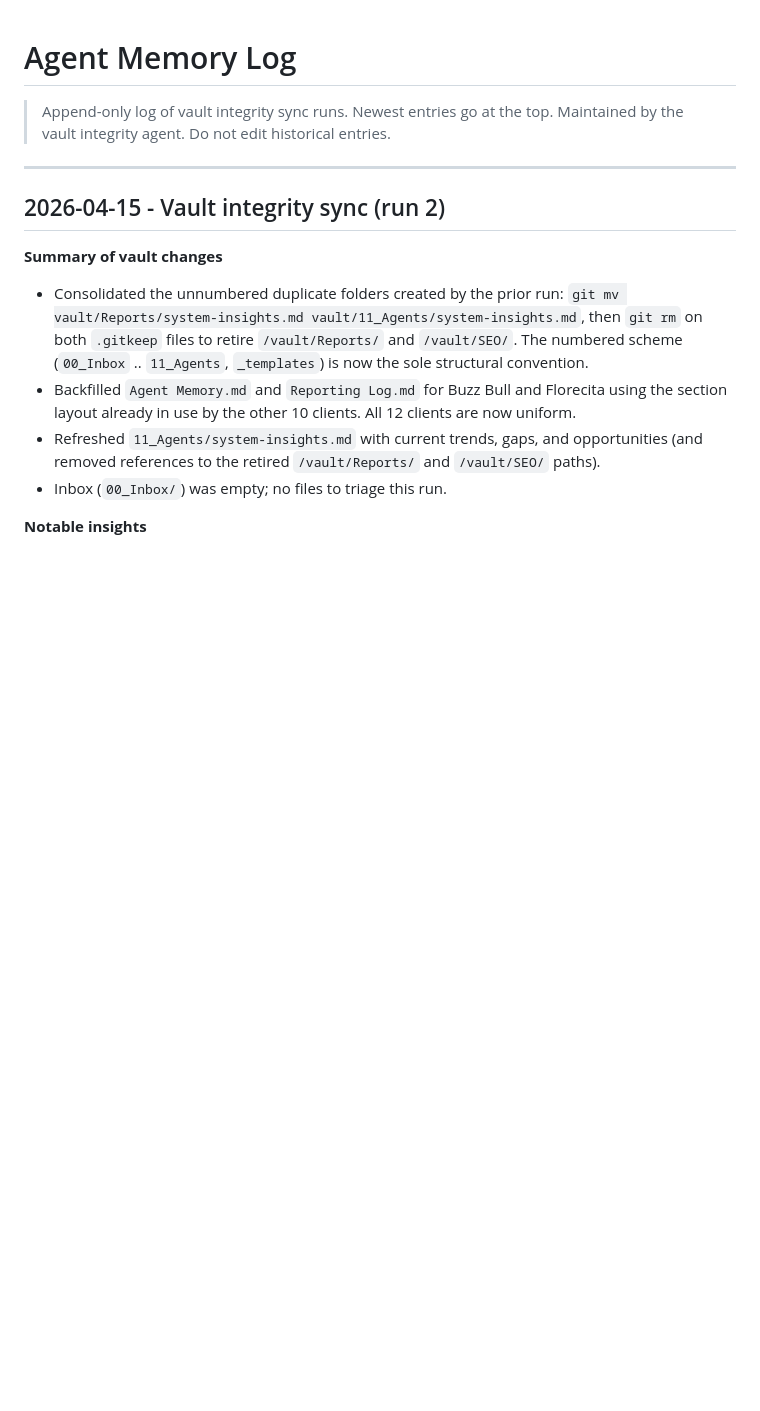
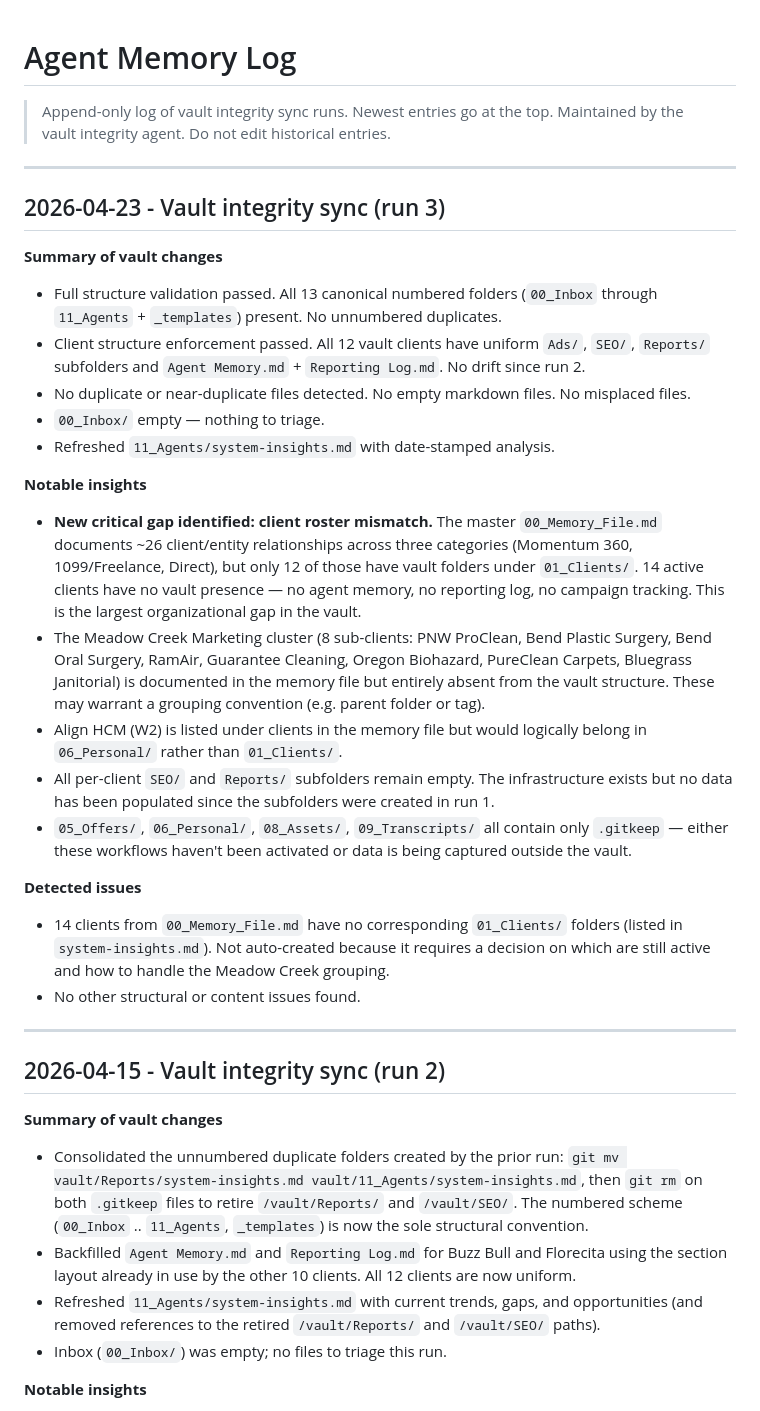
Before and after one commit to dillonmohr8777/mohr-vault, a Markdown page: vault/11_Agents/memory-log.md, the part around the change. GitHub-like rendering; blank space fills up the shorter version.

```diff
--- a/vault/11_Agents/memory-log.md
+++ b/vault/11_Agents/memory-log.md
@@ -2,6 +2,28 @@
 
 > Append-only log of vault integrity sync runs. Newest entries go at the top.
 > Maintained by the vault integrity agent. Do not edit historical entries.
+
+---
+
+## 2026-04-23 - Vault integrity sync (run 3)
+
+**Summary of vault changes**
+- Full structure validation passed. All 13 canonical numbered folders (`00_Inbox` through `11_Agents` + `_templates`) present. No unnumbered duplicates.
+- Client structure enforcement passed. All 12 vault clients have uniform `Ads/`, `SEO/`, `Reports/` subfolders and `Agent Memory.md` + `Reporting Log.md`. No drift since run 2.
+- No duplicate or near-duplicate files detected. No empty markdown files. No misplaced files.
+- `00_Inbox/` empty — nothing to triage.
+- Refreshed `11_Agents/system-insights.md` with date-stamped analysis.
+
+**Notable insights**
+- **New critical gap identified: client roster mismatch.** The master `00_Memory_File.md` documents ~26 client/entity relationships across three categories (Momentum 360, 1099/Freelance, Direct), but only 12 of those have vault folders under `01_Clients/`. 14 active clients have no vault presence — no agent memory, no reporting log, no campaign tracking. This is the largest organizational gap in the vault.
+- The Meadow Creek Marketing cluster (8 sub-clients: PNW ProClean, Bend Plastic Surgery, Bend Oral Surgery, RamAir, Guarantee Cleaning, Oregon Biohazard, PureClean Carpets, Bluegrass Janitorial) is documented in the memory file but entirely absent from the vault structure. These may warrant a grouping convention (e.g. parent folder or tag).
+- Align HCM (W2) is listed under clients in the memory file but would logically belong in `06_Personal/` rather than `01_Clients/`.
+- All per-client `SEO/` and `Reports/` subfolders remain empty. The infrastructure exists but no data has been populated since the subfolders were created in run 1.
+- `05_Offers/`, `06_Personal/`, `08_Assets/`, `09_Transcripts/` all contain only `.gitkeep` — either these workflows haven't been activated or data is being captured outside the vault.
+
+**Detected issues**
+- 14 clients from `00_Memory_File.md` have no corresponding `01_Clients/` folders (listed in `system-insights.md`). Not auto-created because it requires a decision on which are still active and how to handle the Meadow Creek grouping.
+- No other structural or content issues found.
 
 ---
 
```
Also changed, not shown: vault/11_Agents/system-insights.md (+13 -15 lines).
